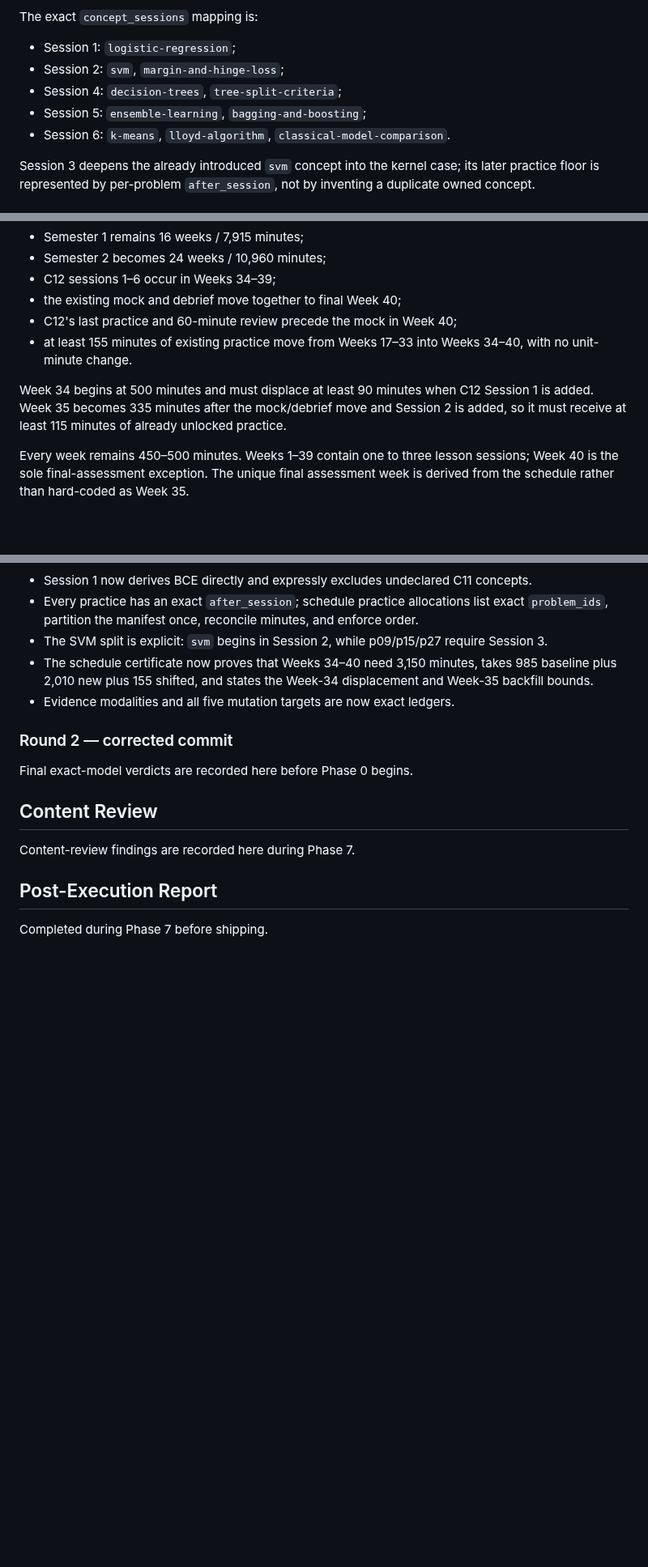
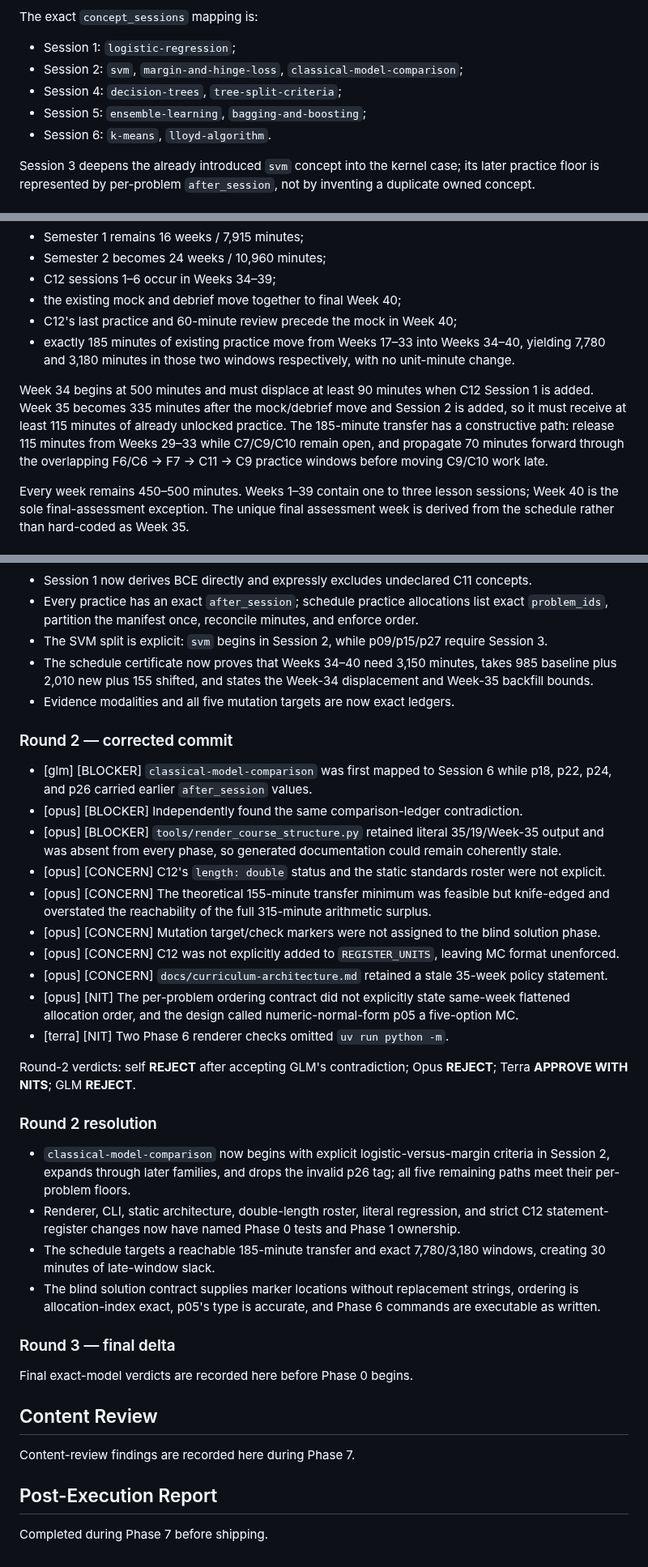
Before and after one commit to weiboz0/usaaio, a Markdown page: docs/plans/018-r1-classical-models.md, 3 parts joined by grey strips. Shown at 81% size. Drawn GitHub-style; blank space fills up the shorter version.

Commit message:
Resolve final Plan 018 gate findings

```diff
--- a/docs/plans/018-r1-classical-models.md
+++ b/docs/plans/018-r1-classical-models.md
@@ -74,10 +74,10 @@ going-deeper material.
 The exact `concept_sessions` mapping is:
 
 - Session 1: `logistic-regression`;
-- Session 2: `svm`, `margin-and-hinge-loss`;
+- Session 2: `svm`, `margin-and-hinge-loss`, `classical-model-comparison`;
 - Session 4: `decision-trees`, `tree-split-criteria`;
 - Session 5: `ensemble-learning`, `bagging-and-boosting`;
-- Session 6: `k-means`, `lloyd-algorithm`, `classical-model-comparison`.
+- Session 6: `k-means`, `lloyd-algorithm`.
 
 Session 3 deepens the already introduced `svm` concept into the kernel case; its later practice
 floor is represented by per-problem `after_session`, not by inventing a duplicate owned concept.
@@ -201,12 +201,15 @@ Extend `curriculum/course-schedule.yaml` to 40 weeks:
 - C12 sessions 1–6 occur in Weeks 34–39;
 - the existing mock and debrief move together to final Week 40;
 - C12's last practice and 60-minute review precede the mock in Week 40;
-- at least 155 minutes of existing practice move from Weeks 17–33 into Weeks 34–40, with no
-  unit-minute change.
+- exactly 185 minutes of existing practice move from Weeks 17–33 into Weeks 34–40, yielding
+  7,780 and 3,180 minutes in those two windows respectively, with no unit-minute change.
 
 Week 34 begins at 500 minutes and must displace at least 90 minutes when C12 Session 1 is added.
 Week 35 becomes 335 minutes after the mock/debrief move and Session 2 is added, so it must receive
 at least 115 minutes of already unlocked practice.
+The 185-minute transfer has a constructive path: release 115 minutes from Weeks 29–33 while
+C7/C9/C10 remain open, and propagate 70 minutes forward through the overlapping
+F6/C6 → F7 → C11 → C9 practice windows before moving C9/C10 work late.
 
 Every week remains 450–500 minutes.
 Weeks 1–39 contain one to three lesson sessions; Week 40 is the sole final-assessment exception.
@@ -554,6 +577,38 @@ the required exact-model review.
 
 ### Round 2 — corrected commit
 
+- [glm] [BLOCKER] `classical-model-comparison` was first mapped to Session 6 while p18, p22, p24,
+  and p26 carried earlier `after_session` values.
+- [opus] [BLOCKER] Independently found the same comparison-ledger contradiction.
+- [opus] [BLOCKER] `tools/render_course_structure.py` retained literal 35/19/Week-35 output and was
+  absent from every phase, so generated documentation could remain coherently stale.
+- [opus] [CONCERN] C12's `length: double` status and the static standards roster were not explicit.
+- [opus] [CONCERN] The theoretical 155-minute transfer minimum was feasible but knife-edged and
+  overstated the reachability of the full 315-minute arithmetic surplus.
+- [opus] [CONCERN] Mutation target/check markers were not assigned to the blind solution phase.
+- [opus] [CONCERN] C12 was not explicitly added to `REGISTER_UNITS`, leaving MC format unenforced.
+- [opus] [CONCERN] `docs/curriculum-architecture.md` retained a stale 35-week policy statement.
+- [opus] [NIT] The per-problem ordering contract did not explicitly state same-week flattened
+  allocation order, and the design called numeric-normal-form p05 a five-option MC.
+- [terra] [NIT] Two Phase 6 renderer checks omitted `uv run python -m`.
+
+Round-2 verdicts: self **REJECT** after accepting GLM's contradiction; Opus **REJECT**; Terra
+**APPROVE WITH NITS**; GLM **REJECT**.
+
+### Round 2 resolution
+
+- `classical-model-comparison` now begins with explicit logistic-versus-margin criteria in Session
+  2, expands through later families, and drops the invalid p26 tag; all five remaining paths meet
+  their per-problem floors.
+- Renderer, CLI, static architecture, double-length roster, literal regression, and strict C12
+  statement-register changes now have named Phase 0 tests and Phase 1 ownership.
+- The schedule targets a reachable 185-minute transfer and exact 7,780/3,180 windows, creating 30
+  minutes of late-window slack.
+- The blind solution contract supplies marker locations without replacement strings, ordering is
+  allocation-index exact, p05's type is accurate, and Phase 6 commands are executable as written.
+
+### Round 3 — final delta
+
 Final exact-model verdicts are recorded here before Phase 0 begins.
 
 ## Content Review
```
Also changed, not shown: other parts of docs/plans/018-r1-classical-models.md (+30 -10 lines), docs/designs/018-r1-classical-models.md (+20 -10 lines).
